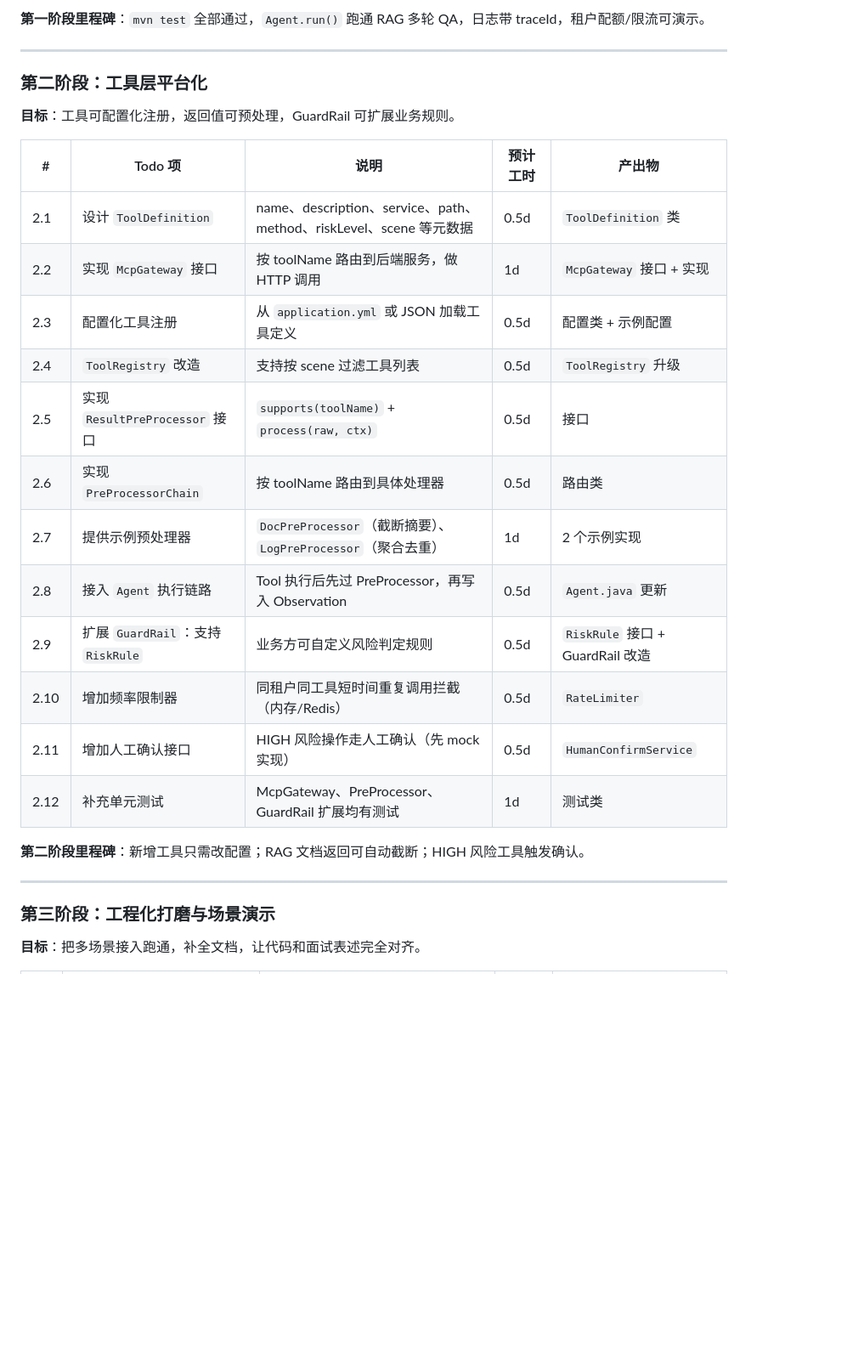
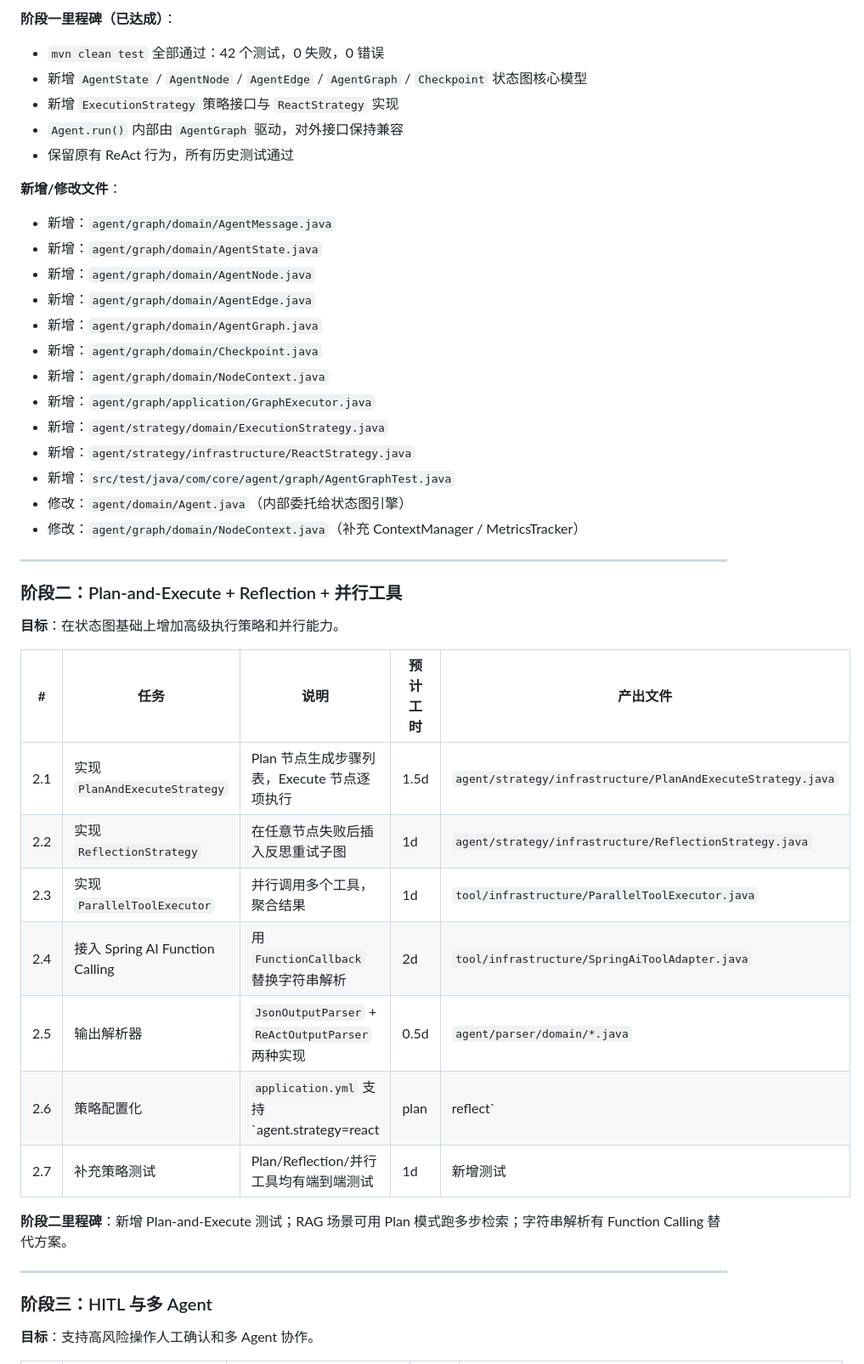
Before and after one commit to cccvip/rag, a Markdown page: plan.md, the part around one of its changes. Shown at 85% size. Rendered like a GitHub page; blank space fills up the shorter version.

Commit message:
docs:更新 plan.md 并添加 VS Code 配置

```diff
--- a/plan.md
+++ b/plan.md
@@ -51,32 +159,47 @@
 
-**第一阶段里程碑**：`mvn test` 全部通过，`Agent.run()` 跑通 RAG 多轮 QA，日志带 traceId，租户配额/限流可演示。
+**阶段一里程碑（已达成）**：
+- `mvn clean test` 全部通过：42 个测试，0 失败，0 错误
+- 新增 `AgentState` / `AgentNode` / `AgentEdge` / `AgentGraph` / `Checkpoint` 状态图核心模型
+- 新增 `ExecutionStrategy` 策略接口与 `ReactStrategy` 实现
+- `Agent.run()` 内部由 `AgentGraph` 驱动，对外接口保持兼容
+- 保留原有 ReAct 行为，所有历史测试通过
+
+**新增/修改文件**：
+- 新增：`agent/graph/domain/AgentMessage.java`
+- 新增：`agent/graph/domain/AgentState.java`
+- 新增：`agent/graph/domain/AgentNode.java`
+- 新增：`agent/graph/domain/AgentEdge.java`
+- 新增：`agent/graph/domain/AgentGraph.java`
+- 新增：`agent/graph/domain/Checkpoint.java`
+- 新增：`agent/graph/domain/NodeContext.java`
+- 新增：`agent/graph/application/GraphExecutor.java`
+- 新增：`agent/strategy/domain/ExecutionStrategy.java`
+- 新增：`agent/strategy/infrastructure/ReactStrategy.java`
+- 新增：`src/test/java/com/core/agent/graph/AgentGraphTest.java`
+- 修改：`agent/domain/Agent.java`（内部委托给状态图引擎）
+- 修改：`agent/graph/domain/NodeContext.java`（补充 ContextManager / MetricsTracker）
 
 ---
 
-### 第二阶段：工具层平台化
+### 阶段二：Plan-and-Execute + Reflection + 并行工具
 
-**目标**：工具可配置化注册，返回值可预处理，GuardRail 可扩展业务规则。
+**目标**：在状态图基础上增加高级执行策略和并行能力。
 
-| # | Todo 项 | 说明 | 预计工时 | 产出物 |
-|---|--------|------|---------|--------|
-| 2.1 | 设计 `ToolDefinition` | name、description、service、path、method、riskLevel、scene 等元数据 | 0.5d | `ToolDefinition` 类 |
-| 2.2 | 实现 `McpGateway` 接口 | 按 toolName 路由到后端服务，做 HTTP 调用 | 1d | `McpGateway` 接口 + 实现 |
-| 2.3 | 配置化工具注册 | 从 `application.yml` 或 JSON 加载工具定义 | 0.5d | 配置类 + 示例配置 |
-| 2.4 | `ToolRegistry` 改造 | 支持按 scene 过滤工具列表 | 0.5d | `ToolRegistry` 升级 |
-| 2.5 | 实现 `ResultPreProcessor` 接口 | `supports(toolName)` + `process(raw, ctx)` | 0.5d | 接口 |
-| 2.6 | 实现 `PreProcessorChain` | 按 toolName 路由到具体处理器 | 0.5d | 路由类 |
-| 2.7 | 提供示例预处理器 | `DocPreProcessor`（截断摘要）、`LogPreProcessor`（聚合去重） | 1d | 2 个示例实现 |
-| 2.8 | 接入 `Agent` 执行链路 | Tool 执行后先过 PreProcessor，再写入 Observation | 0.5d | `Agent.java` 更新 |
-| 2.9 | 扩展 `GuardRail`：支持 `RiskRule` | 业务方可自定义风险判定规则 | 0.5d | `RiskRule` 接口 + GuardRail 改造 |
-| 2.10 | 增加频率限制器 | 同租户同工具短时间重复调用拦截（内存/Redis） | 0.5d | `RateLimiter` |
-| 2.11 | 增加人工确认接口 | HIGH 风险操作走人工确认（先 mock 实现） | 0.5d | `HumanConfirmService` |
-| 2.12 | 补充单元测试 | McpGateway、PreProcessor、GuardRail 扩展均有测试 | 1d | 测试类 |
+| # | 任务 | 说明 | 预计工时 | 产出文件 |
+|---|------|------|---------|--------|
+| 2.1 | 实现 `PlanAndExecuteStrategy` | Plan 节点生成步骤列表，Execute 节点逐项执行 | 1.5d | `agent/strategy/infrastructure/PlanAndExecuteStrategy.java` |
+| 2.2 | 实现 `ReflectionStrategy` | 在任意节点失败后插入反思重试子图 | 1d | `agent/strategy/infrastructure/ReflectionStrategy.java` |
+| 2.3 | 实现 `ParallelToolExecutor` | 并行调用多个工具，聚合结果 | 1d | `tool/infrastructure/ParallelToolExecutor.java` |
+| 2.4 | 接入 Spring AI Function Calling | 用 `FunctionCallback` 替换字符串解析 | 2d | `tool/infrastructure/SpringAiToolAdapter.java` |
+| 2.5 | 输出解析器 | `JsonOutputParser` + `ReActOutputParser` 两种实现 | 0.5d | `agent/parser/domain/*.java` |
+| 2.6 | 策略配置化 | `application.yml` 支持 `agent.strategy=react|plan|reflect` | 0.5d | `application.yml` |
+| 2.7 | 补充策略测试 | Plan/Reflection/并行工具均有端到端测试 | 1d | 新增测试 |
 
-**第二阶段里程碑**：新增工具只需改配置；RAG 文档返回可自动截断；HIGH 风险工具触发确认。
+**阶段二里程碑**：新增 Plan-and-Execute 测试；RAG 场景可用 Plan 模式跑多步检索；字符串解析有 Function Calling 替代方案。
 
 ---
 
-### 第三阶段：工程化打磨与场景演示
+### 阶段三：HITL 与多 Agent
 
-**目标**：把多场景接入跑通，补全文档，让代码和面试表述完全对齐。
+**目标**：支持高风险操作人工确认和多 Agent 协作。
 
```
Also changed, not shown: other parts of plan.md (+177 -54 lines).
